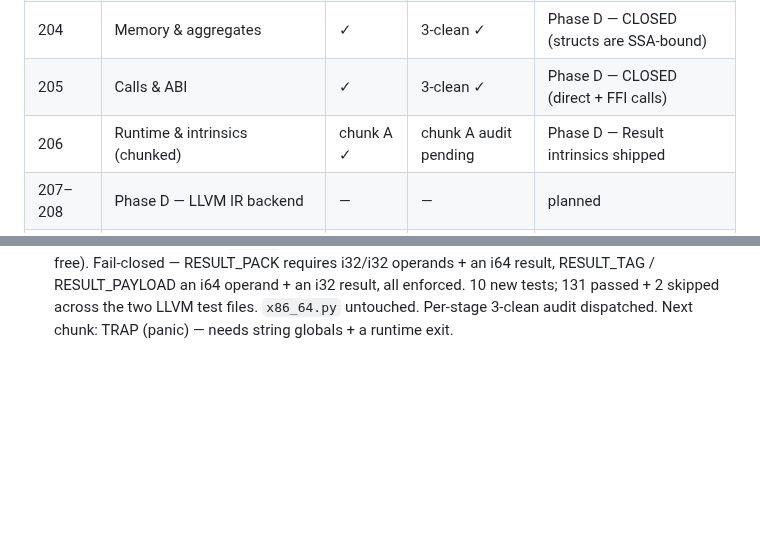
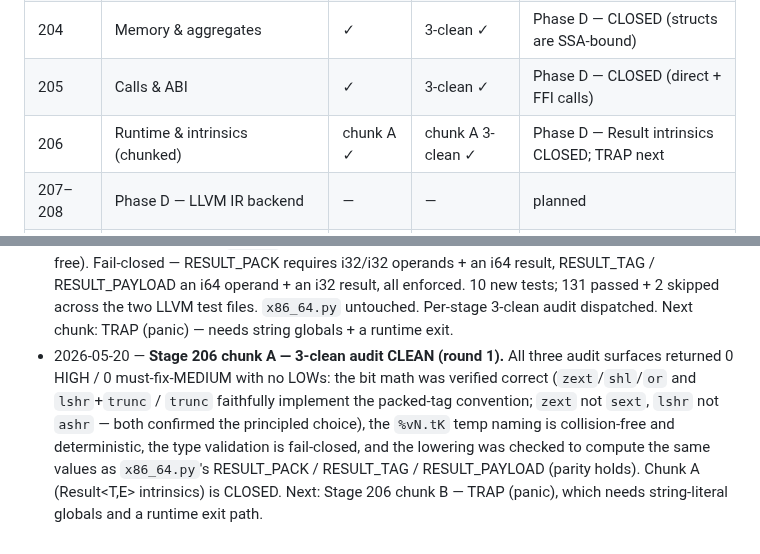
Before and after one commit to Questeria/helix, a Markdown page: docs/V3_PLAN.md, 2 parts joined by grey strips. Drawn GitHub-style; blank space fills up the shorter version.

Commit message:
v3.0 Stage 206 chunk A: record 3-clean audit closure
The Stage-206-chunk-A per-stage audit returned 0 HIGH / 0
must-fix-MEDIUM on all three surfaces (silent-failure-hunter /
type-design-analyzer / code-reviewer) on the first round, with no
LOWs — the packed-tag bit math, the %vN.tK temp naming, the
fail-closed type validation, and parity with x86_64.py's
RESULT_PACK/TAG/PAYLOAD were all verified sound.

Chunk A (Result<T,E> packed-tag intrinsics) is CLOSED. Next: Stage
206 chunk B — TRAP (panic).

Co-Authored-By: Claude Opus 4.7 (1M context) <noreply@anthropic.com>

```diff
--- a/docs/V3_PLAN.md
+++ b/docs/V3_PLAN.md
@@ -159,7 +159,7 @@ depend on a clean, unambiguous full-suite run.
 | 203 | Scalar op set (cmp, select, neg, div/mod, bitwise) | ✓ | 3-clean ✓ | Phase D — CLOSED |
 | 204 | Memory & aggregates | ✓ | 3-clean ✓ | Phase D — CLOSED (structs are SSA-bound) |
 | 205 | Calls & ABI | ✓ | 3-clean ✓ | Phase D — CLOSED (direct + FFI calls) |
-| 206 | Runtime & intrinsics (chunked) | chunk A ✓ | chunk A audit pending | Phase D — Result intrinsics shipped |
+| 206 | Runtime & intrinsics (chunked) | chunk A ✓ | chunk A 3-clean ✓ | Phase D — Result intrinsics CLOSED; TRAP next |
 | 207–208 | Phase D — LLVM IR backend | — | — | planned |
 | 210–216 | Phase E — MLIR migration | — | — | planned |
 | 220–222 | Phase F — unification & cutover | — | — | planned |
@@ -490,3 +490,15 @@ depend on a clean, unambiguous full-suite run.
   tests; 131 passed + 2 skipped across the two LLVM test files.
   `x86_64.py` untouched. Per-stage 3-clean audit dispatched. Next
   chunk: TRAP (panic) — needs string globals + a runtime exit.
+- 2026-05-20 — **Stage 206 chunk A — 3-clean audit CLEAN (round 1).**
+  All three audit surfaces returned 0 HIGH / 0 must-fix-MEDIUM with no
+  LOWs: the bit math was verified correct (`zext`/`shl`/`or` and
+  `lshr`+`trunc` / `trunc` faithfully implement the packed-tag
+  convention; `zext` not `sext`, `lshr` not `ashr` — both confirmed
+  the principled choice), the `%vN.tK` temp naming is collision-free
+  and deterministic, the type validation is fail-closed, and the
+  lowering was checked to compute the same values as `x86_64.py`'s
+  RESULT_PACK / RESULT_TAG / RESULT_PAYLOAD (parity holds). Chunk A
+  (Result<T,E> intrinsics) is CLOSED. Next: Stage 206 chunk B — TRAP
+  (panic), which needs string-literal globals and a runtime exit
+  path.
```
